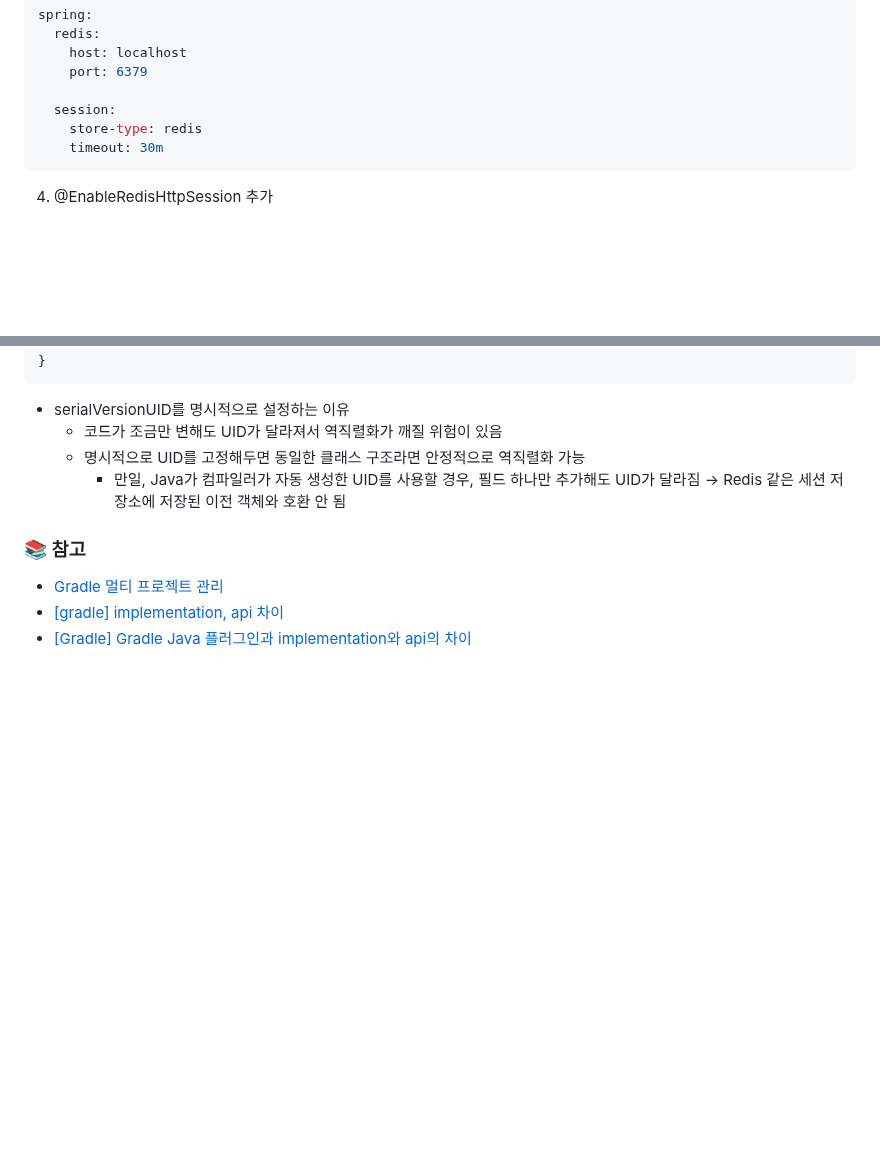
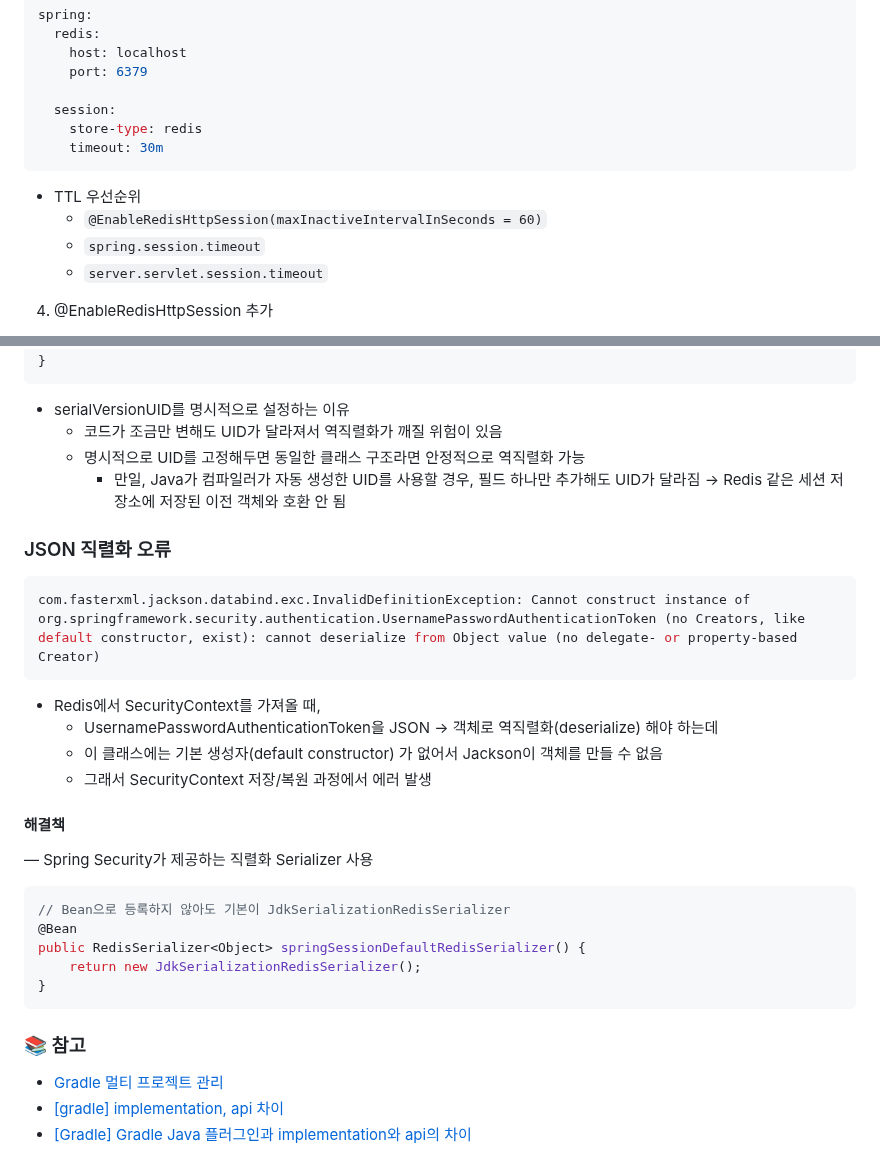
Before and after one commit to HJ0216/TIL, a Markdown page: Java.md, 2 parts joined by grey strips. Drawn GitHub-style; blank space fills up the shorter version.

Commit message:
📝Docs #-- 251208 TIL 추가
- Java: JSON 직렬화 오류

````diff
--- a/Java.md
+++ b/Java.md
@@ -3120,6 +3120,11 @@ spring:
     timeout: 30m
 ```
 
+- TTL 우선순위
+  - `@EnableRedisHttpSession(maxInactiveIntervalInSeconds = 60)`
+  - `spring.session.timeout`
+  - `server.servlet.session.timeout`
+
 4. @EnableRedisHttpSession 추가
 
 - 세션이 Redis에 저장됨
@@ -3175,6 +3180,29 @@ public class UserSessionDto implements Serializable {
   - 명시적으로 UID를 고정해두면 동일한 클래스 구조라면 안정적으로 역직렬화 가능
     - 만일, Java가 컴파일러가 자동 생성한 UID를 사용할 경우, 필드 하나만 추가해도 UID가 달라짐 → Redis 같은 세션 저장소에 저장된 이전 객체와 호환 안 됨
 
+### JSON 직렬화 오류
+
+```bash
+com.fasterxml.jackson.databind.exc.InvalidDefinitionException: Cannot construct instance of org.springframework.security.authentication.UsernamePasswordAuthenticationToken (no Creators, like default constructor, exist): cannot deserialize from Object value (no delegate- or property-based Creator)
+```
+
+- Redis에서 SecurityContext를 가져올 때,
+  - UsernamePasswordAuthenticationToken을 JSON → 객체로 역직렬화(deserialize) 해야 하는데
+  - 이 클래스에는 기본 생성자(default constructor) 가 없어서 Jackson이 객체를 만들 수 없음
+  - 그래서 SecurityContext 저장/복원 과정에서 에러 발생
+
+#### 해결책
+
+— Spring Security가 제공하는 직렬화 Serializer 사용
+
+```java
+// Bean으로 등록하지 않아도 기본이 JdkSerializationRedisSerializer
+@Bean
+public RedisSerializer<Object> springSessionDefaultRedisSerializer() {
+    return new JdkSerializationRedisSerializer();
+}
+```
+
 ### 📚 참고
 
 - [Gradle 멀티 프로젝트 관리](https://jojoldu.tistory.com/123)
````
